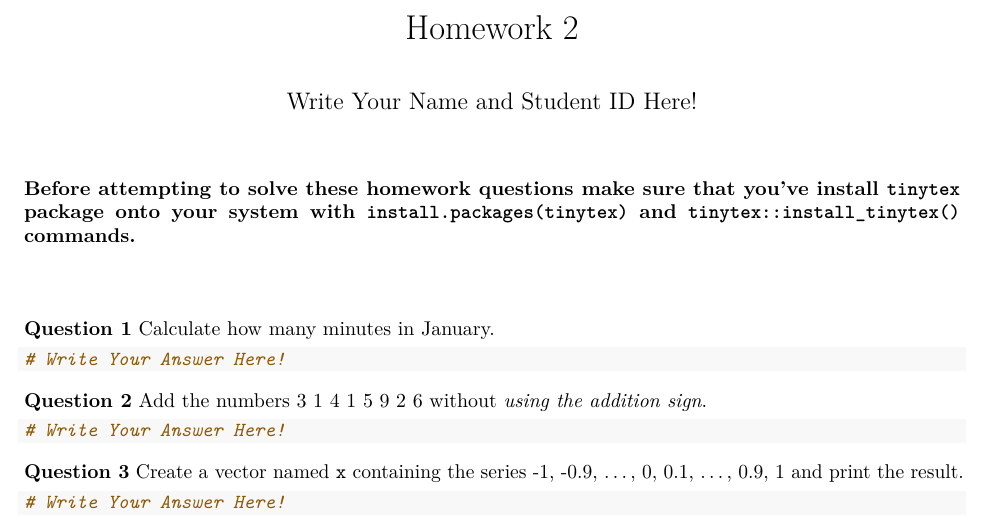
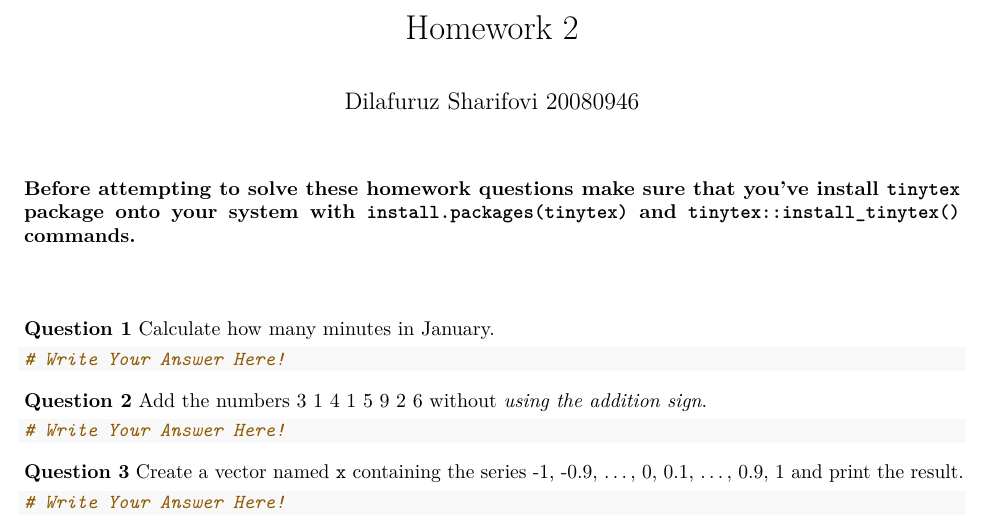
Before and after one commit to DilafuruzSharifovi/HomeworkTwo, an R Markdown document (HomeworkTwo (3).Rmd): part of page 1 of 2, cut so that both start at the same text. Rendered offline with R 4.5, knitr and Pandoc, then LaTeX, with nearby package versions.

Commit message:
Change my author name

```diff
--- a/HomeworkTwo (3).Rmd
+++ b/HomeworkTwo (3).Rmd
@@ -1,6 +1,6 @@
 ---
 title: "Homework 2"
-author: "Write Your Name and Student ID Here!"
+author: "Dilafuruz Sharifovi 20080946"
 output: pdf_document
 ---
 
```
Also changed, not shown: HomeworkTwo--3-.tex (added).
